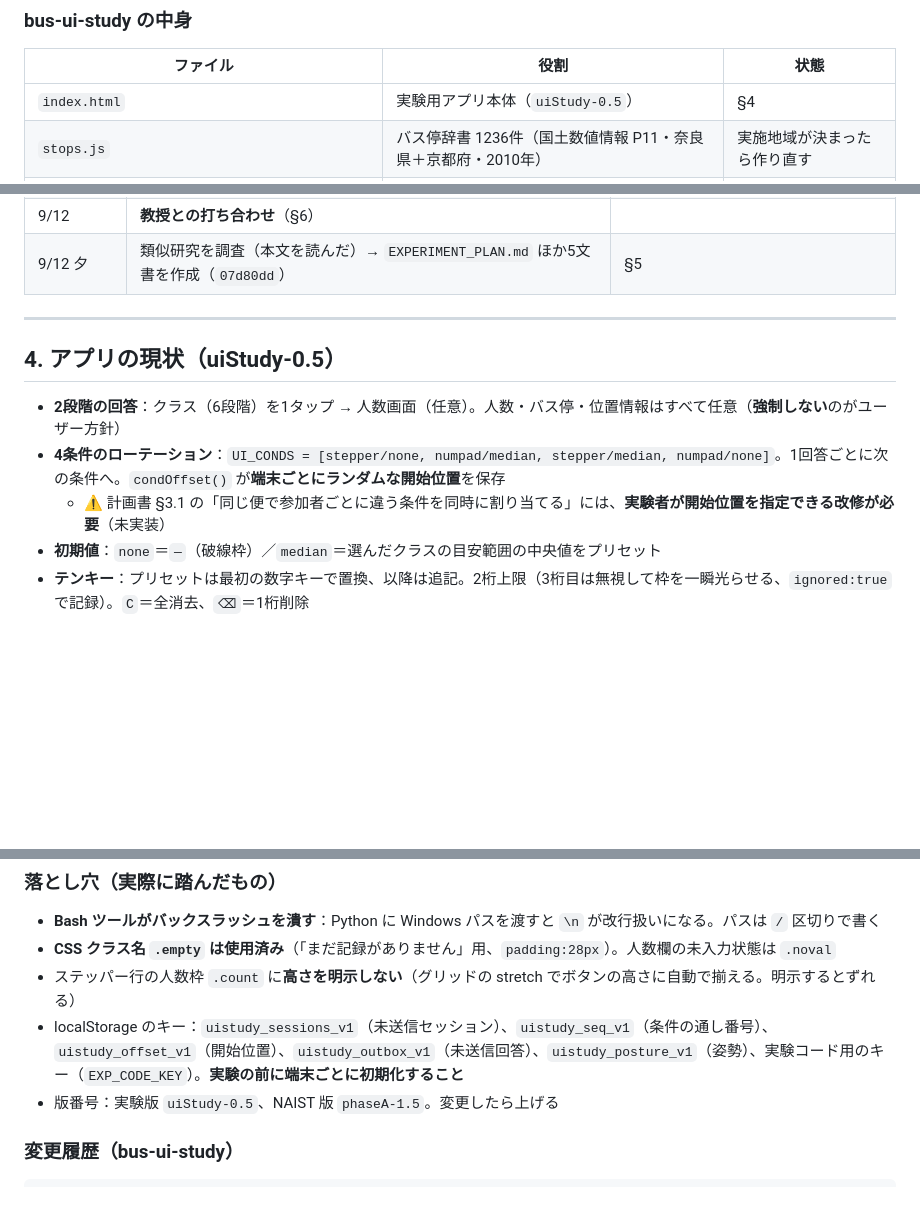
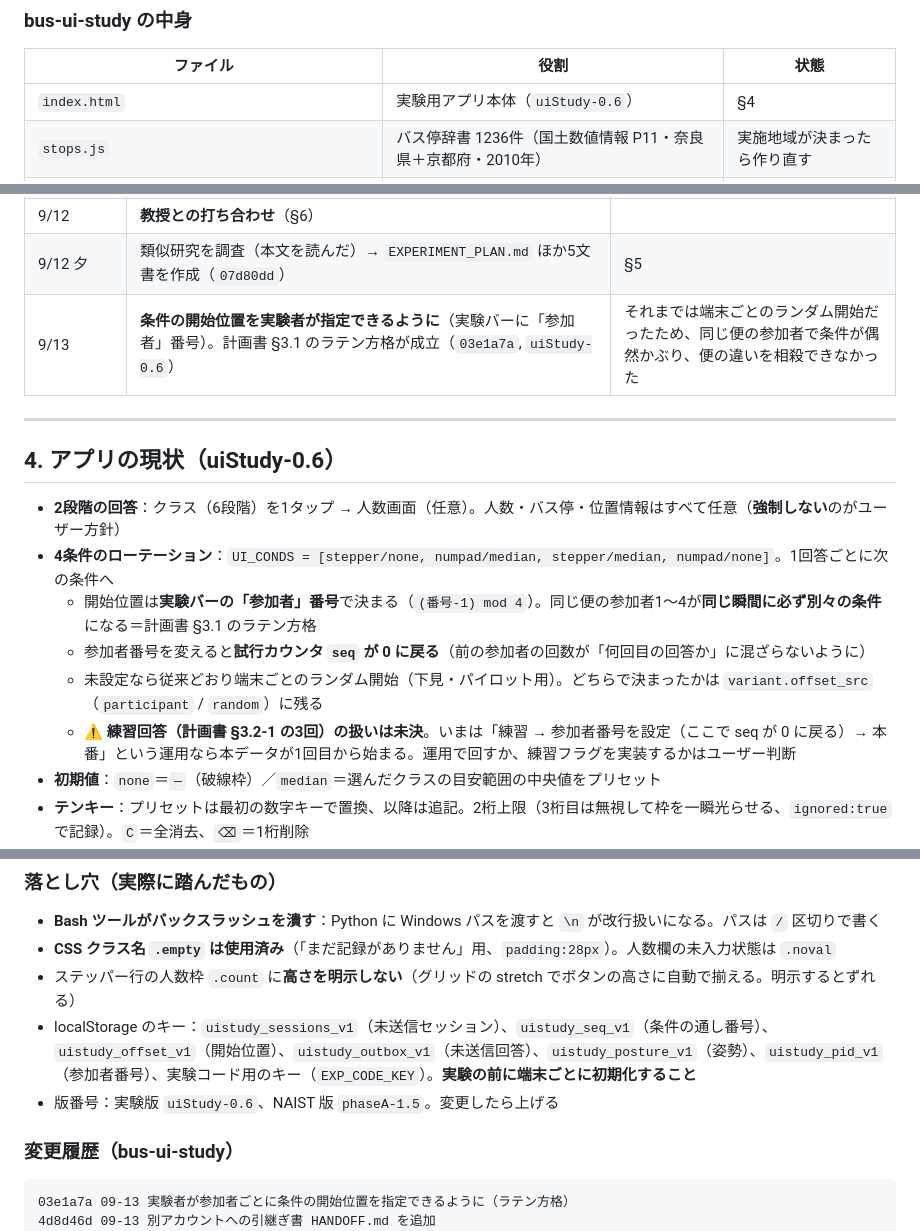
Before and after one commit to matsumototaichi-beep/bus-ui-study, a Markdown page: HANDOFF.md, 3 parts joined by grey strips. Rendered like a GitHub page; blank space fills up the shorter version.

````diff
--- a/HANDOFF.md
+++ b/HANDOFF.md
@@ -52,7 +52,7 @@
 ### bus-ui-study の中身
 | ファイル | 役割 | 状態 |
 |---|---|---|
-| `index.html` | 実験用アプリ本体（`uiStudy-0.5`） | §4 |
+| `index.html` | 実験用アプリ本体（`uiStudy-0.6`） | §4 |
 | `stops.js` | バス停辞書 1236件（国土数値情報 P11・奈良県＋京都府・2010年） | 実施地域が決まったら作り直す |
 | `ui_responses.sql` / `ui_sessions.sql` / `ui_report_feed.sql` | Supabase のテーブル定義 | **どれも未実行** |
 | `viewer.html` | 軌跡ビューア（元アプリから流用） | |
@@ -86,14 +86,18 @@
 | 9/12 午後（別セッション） | 実験コード入力・着席/立席トグル・`t_first`/`t_count`・回答⇔操作ログの結合キーを実装（`12ccd92`, `uiStudy-0.5`） | 実験コードと姿勢は**日付が変わると未設定に戻る**（前日のコードで別の便と誤結合するのを防ぐ） |
 | 9/12 | **教授との打ち合わせ**（§6） | |
 | 9/12 夕 | 類似研究を調査（本文を読んだ）→ `EXPERIMENT_PLAN.md` ほか5文書を作成（`07d80dd`） | §5 |
+| 9/13 | **条件の開始位置を実験者が指定できるように**（実験バーに「参加者」番号）。計画書 §3.1 のラテン方格が成立（`03e1a7a`, `uiStudy-0.6`） | それまでは端末ごとのランダム開始だったため、同じ便の参加者で条件が偶然かぶり、便の違いを相殺できなかった |
 
 ---
 
-## 4. アプリの現状（uiStudy-0.5）
+## 4. アプリの現状（uiStudy-0.6）
 
 - **2段階の回答**：クラス（6段階）を1タップ → 人数画面（任意）。人数・バス停・位置情報はすべて任意（**強制しない**のがユーザー方針）
-- **4条件のローテーション**：`UI_CONDS = [stepper/none, numpad/median, stepper/median, numpad/none]`。1回答ごとに次の条件へ。`condOffset()` が**端末ごとにランダムな開始位置**を保存
-  - ⚠️ 計画書 §3.1 の「同じ便で参加者ごとに違う条件を同時に割り当てる」には、**実験者が開始位置を指定できる改修が必要**（未実装）
+- **4条件のローテーション**：`UI_CONDS = [stepper/none, numpad/median, stepper/median, numpad/none]`。1回答ごとに次の条件へ
+  - 開始位置は**実験バーの「参加者」番号**で決まる（`(番号-1) mod 4`）。同じ便の参加者1〜4が**同じ瞬間に必ず別々の条件**になる＝計画書 §3.1 のラテン方格
+  - 参加者番号を変えると**試行カウンタ `seq` が 0 に戻る**（前の参加者の回数が「何回目の回答か」に混ざらないように）
+  - 未設定なら従来どおり端末ごとのランダム開始（下見・パイロット用）。どちらで決まったかは `variant.offset_src`（`participant` / `random`）に残る
+  - ⚠️ **練習回答（計画書 §3.2-1 の3回）の扱いは未決**。いまは「練習 → 参加者番号を設定（ここで seq が 0 に戻る）→ 本番」という運用なら本データが1回目から始まる。運用で回すか、練習フラグを実装するかはユーザー判断
 - **初期値**：`none`＝`—`（破線枠）／`median`＝選んだクラスの目安範囲の中央値をプリセット
 - **テンキー**：プリセットは最初の数字キーで置換、以降は追記。2桁上限（3桁目は無視して枠を一瞬光らせる、`ignored:true` で記録）。`C`＝全消去、`⌫`＝1桁削除
 - **報告画面上部の実験バー**：実験コード（英数字とハイフン・8文字まで）、着席／立席トグル。未設定は橙色
@@ -247,11 +251,13 @@
 - **Bash ツールがバックスラッシュを潰す**：Python に Windows パスを渡すと `\n` が改行扱いになる。パスは `/` 区切りで書く
 - **CSS クラス名 `.empty` は使用済み**（「まだ記録がありません」用、`padding:28px`）。人数欄の未入力状態は `.noval`
 - ステッパー行の人数枠 `.count` に**高さを明示しない**（グリッドの stretch でボタンの高さに自動で揃える。明示するとずれる）
-- localStorage のキー：`uistudy_sessions_v1`（未送信セッション）、`uistudy_seq_v1`（条件の通し番号）、`uistudy_offset_v1`（開始位置）、`uistudy_outbox_v1`（未送信回答）、`uistudy_posture_v1`（姿勢）、実験コード用のキー（`EXP_CODE_KEY`）。**実験の前に端末ごとに初期化すること**
-- 版番号：実験版 `uiStudy-0.5`、NAIST 版 `phaseA-1.5`。変更したら上げる
+- localStorage のキー：`uistudy_sessions_v1`（未送信セッション）、`uistudy_seq_v1`（条件の通し番号）、`uistudy_offset_v1`（開始位置）、`uistudy_outbox_v1`（未送信回答）、`uistudy_posture_v1`（姿勢）、`uistudy_pid_v1`（参加者番号）、実験コード用のキー（`EXP_CODE_KEY`）。**実験の前に端末ごとに初期化すること**
+- 版番号：実験版 `uiStudy-0.6`、NAIST 版 `phaseA-1.5`。変更したら上げる
 
 ### 変更履歴（bus-ui-study）
 ```
+03e1a7a 09-13 実験者が参加者ごとに条件の開始位置を指定できるように（ラテン方格）
+4d8d46d 09-13 別アカウントへの引継ぎ書 HANDOFF.md を追加
 07d80dd 09-12 教授との打ち合わせを受けて計画を立て直し（奈良交通前提の大枠計画・文献・設計思想）
 12ccd92 09-12 実験コード・着席/立席・t_first/t_count・回答⇔操作ログの結合キーを追加
 c8d4bd6 09-10 研究計画を全面改訂(v1.0)し、事後アンケートを設計
````
Also changed, not shown: other parts of HANDOFF.md (+2 -2 lines), docs/log/2026-09-13.md (added, +68 -0 lines).
